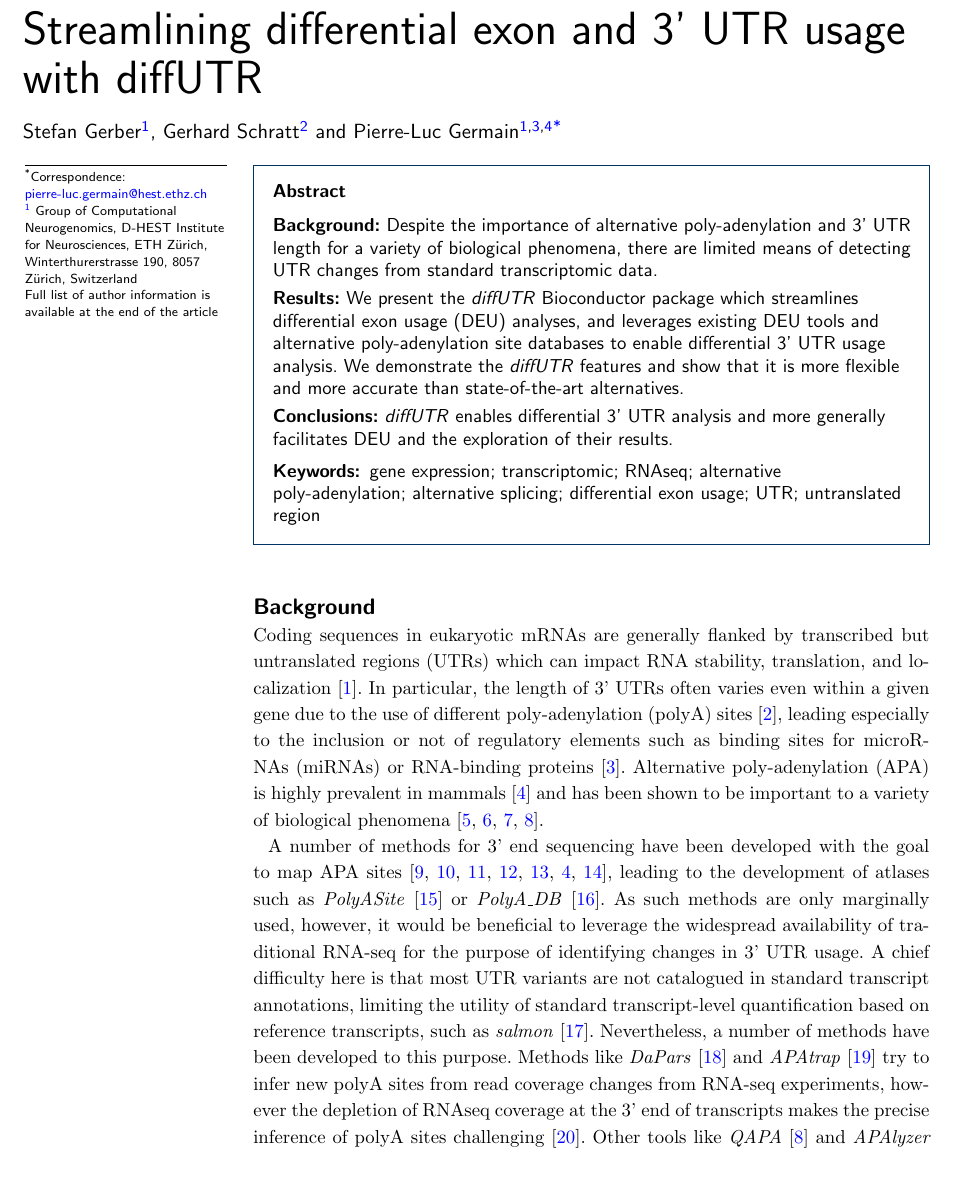
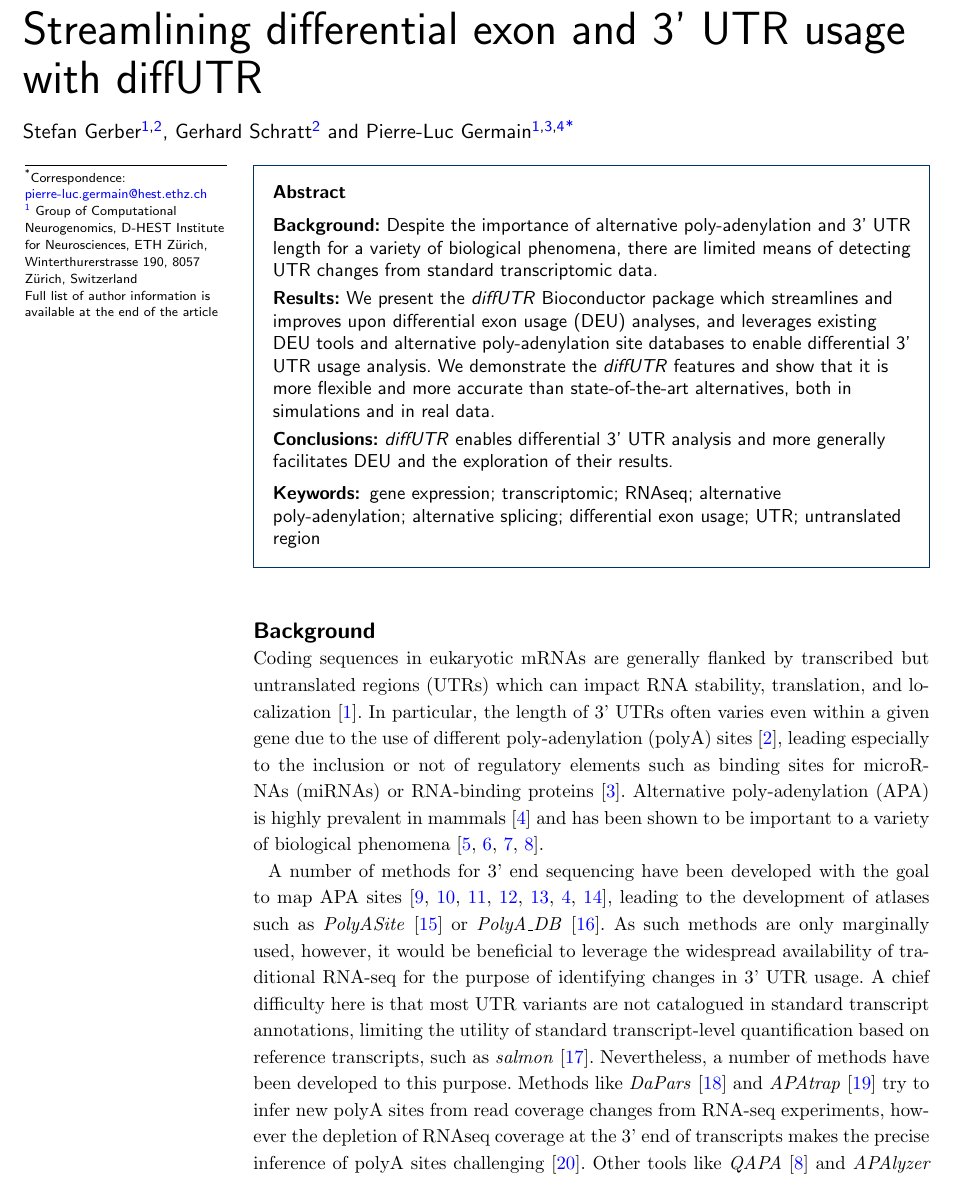
Before and after one commit to plger/diffUTR_paper, a LaTeX document (bmc_article.tex): part of page 1 of 12, cut so that both start at the same text. Compiled offline with pdfLaTeX.

Commit message:
Updates from Overleaf

```diff
--- a/bmc_article.tex
+++ b/bmc_article.tex
@@ -119,7 +119,7 @@
 %%%%%%%%%%%%%%%%%%%%%%%%%%%%%%%%%%%%%%%%%%%%%%
 
 \author[
-   addressref={aff1},
+   addressref={aff1,aff2},
     email={gerberst@student.ethz.ch}
 ]{\fnm{Stefan} \snm{Gerber}}
 \author[
@@ -202,7 +202,7 @@
 \parttitle{Background} %if any
 Despite the importance of alternative poly-adenylation and 3' UTR length for a variety of biological phenomena, there are limited means of detecting UTR changes from standard transcriptomic data.
 \parttitle{Results} %if any
-We present the \textit{diffUTR} Bioconductor package which streamlines differential exon usage (DEU) analyses, and leverages existing DEU tools and alternative poly-adenylation site databases to enable differential 3' UTR usage analysis. We demonstrate the \textit{diffUTR} features and show that it is more flexible and more accurate than state-of-the-art alternatives.
+We present the \textit{diffUTR} Bioconductor package which streamlines and improves upon differential exon usage (DEU) analyses, and leverages existing DEU tools and alternative poly-adenylation site databases to enable differential 3' UTR usage analysis. We demonstrate the \textit{diffUTR} features and show that it is more flexible and more accurate than state-of-the-art alternatives, both in simulations and in real data.
 \parttitle{Conclusions} %if any
 \textit{diffUTR} enables differential 3' UTR analysis and more generally facilitates DEU and the exploration of their results.
 \end{abstract}
```
